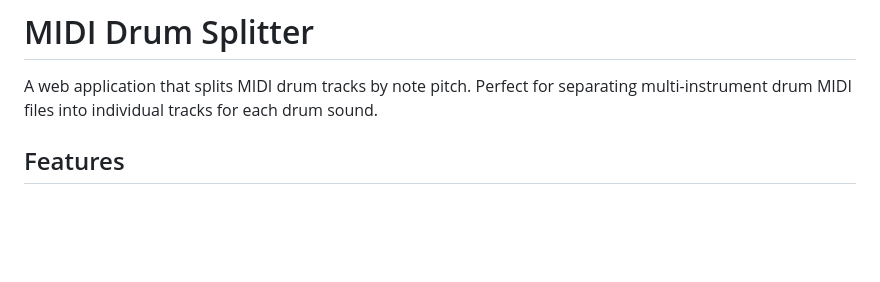
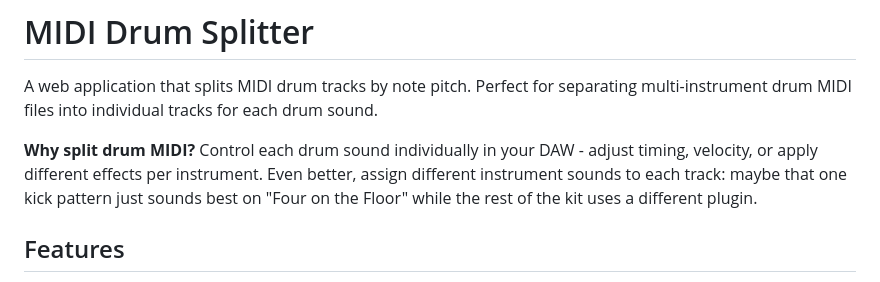
Before and after one commit to dansailer/midi-drum-splitter, a Markdown page: README.md, the part around the change. Rendered like a GitHub page; blank space fills up the shorter version.

Commit message:
Add use case explanation to README intro

```diff
--- a/README.md
+++ b/README.md
@@ -1,6 +1,8 @@
 # MIDI Drum Splitter
 
 A web application that splits MIDI drum tracks by note pitch. Perfect for separating multi-instrument drum MIDI files into individual tracks for each drum sound.
+
+**Why split drum MIDI?** Control each drum sound individually in your DAW - adjust timing, velocity, or apply different effects per instrument. Even better, assign different instrument sounds to each track: maybe that one kick pattern just sounds best on "Four on the Floor" while the rest of the kit uses a different plugin.
 
 ## Features
 
```
